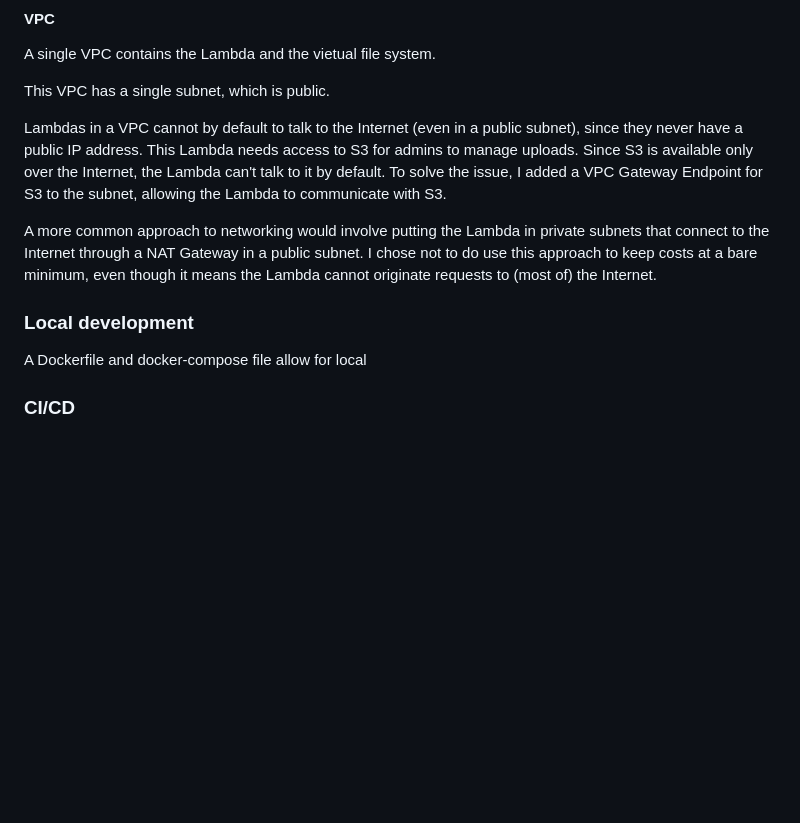
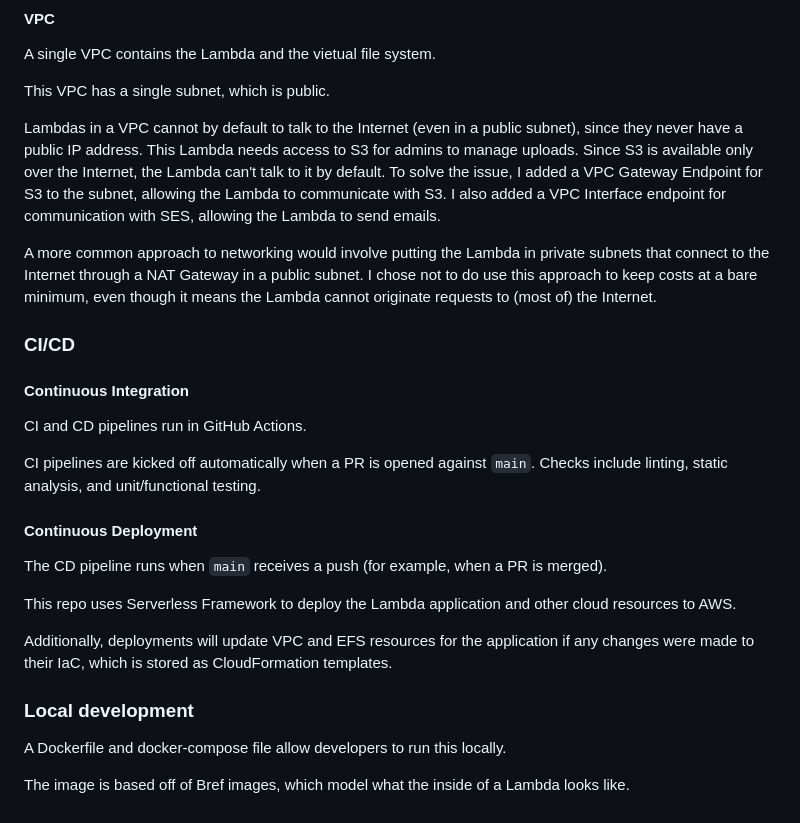
Before and after one commit to amacrobert/photowalkboston, a Markdown page: README.md, the part around the change. Drawn GitHub-style; blank space fills up the shorter version.

```diff
--- a/README.md
+++ b/README.md
@@ -66,14 +66,33 @@ This VPC has a single subnet, which is public.
 Lambdas in a VPC cannot by default to talk to the Internet (even in a public subnet), since they never have a public IP
 address. This Lambda needs access to S3 for admins to manage uploads. Since S3 is available only over the Internet, the
 Lambda can't talk to it by default. To solve the issue, I added a VPC Gateway Endpoint for S3 to the subnet, allowing
-the Lambda to communicate with S3.
+the Lambda to communicate with S3. I also added a VPC Interface endpoint for communication with SES, allowing the Lambda
+to send emails.
 
 A more common approach to networking would involve putting the Lambda in private subnets that connect to the Internet
 through a NAT Gateway in a public subnet. I chose not to do use this approach to keep costs at a bare minimum, even
 though it means the Lambda cannot originate requests to (most of) the Internet.
 
+### CI/CD
+
+#### Continuous Integration
+
+CI and CD pipelines run in GitHub Actions.
+
+CI pipelines are kicked off automatically when a PR is opened against `main`. Checks include linting, static analysis,
+and unit/functional testing.
+
+#### Continuous Deployment
+
+The CD pipeline runs when `main` receives a push (for example, when a PR is merged).
+
+This repo uses Serverless Framework to deploy the Lambda application and other cloud resources to AWS.
+
+Additionally, deployments will update VPC and EFS resources for the application if any changes were made to their IaC,
+which is stored as CloudFormation templates.
+
 ### Local development
 
-A Dockerfile and docker-compose file allow for local
+A Dockerfile and docker-compose file allow developers to run this locally.
 
-### CI/CD
+The image is based off of Bref images, which model what the inside of a Lambda looks like.
```
